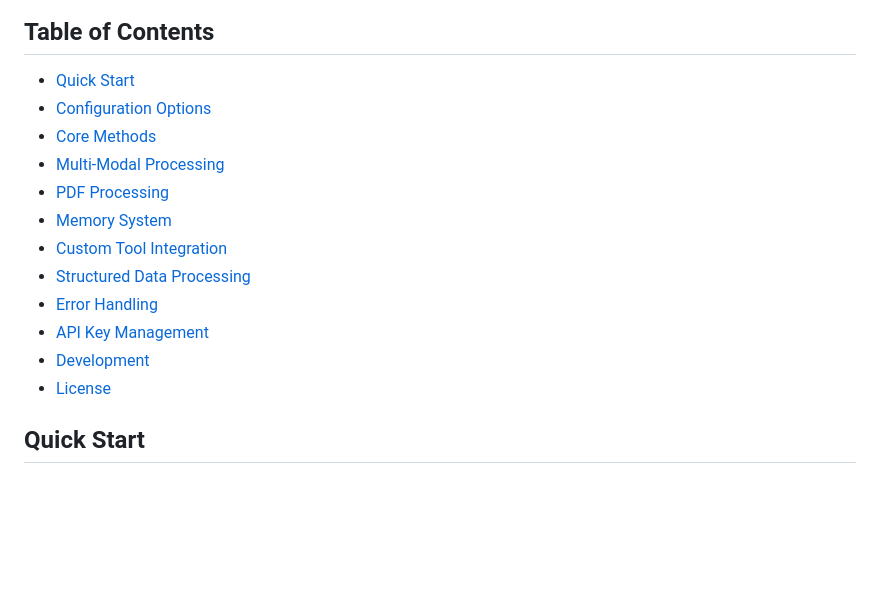
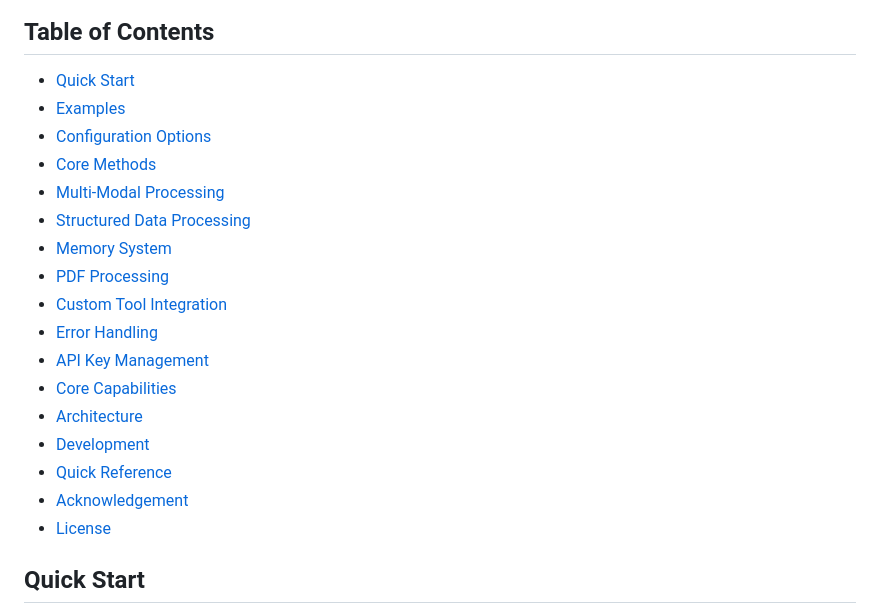
Before and after one commit to cklokmose/warpmind, a Markdown page: README.md, the part around the change. GitHub-like rendering; blank space fills up the shorter version.

```diff
--- a/README.md
+++ b/README.md
@@ -5,16 +5,21 @@ JavaScript library for easy AI integration in web browsers. Designed to work wit
 ## Table of Contents
 
 - [Quick Start](#quick-start)
+- [Examples](#examples)
 - [Configuration Options](#configuration-options)
 - [Core Methods](#core-methods)
 - [Multi-Modal Processing](#multi-modal-processing)
+- [Structured Data Processing](#structured-data-processing)
+- [Memory System](#memory-system)
 - [PDF Processing](#pdf-processing)
-- [Memory System](#memory-system)
 - [Custom Tool Integration](#custom-tool-integration)
-- [Structured Data Processing](#structured-data-processing)
 - [Error Handling](#error-handling)
 - [API Key Management](#api-key-management)
+- [Core Capabilities](#core-capabilities)
+- [Architecture](#architecture)
 - [Development](#development)
+- [Quick Reference](#quick-reference)
+- [Acknowledgement](#acknowledgement)
 - [License](#license)
 
 ## Quick Start
```
